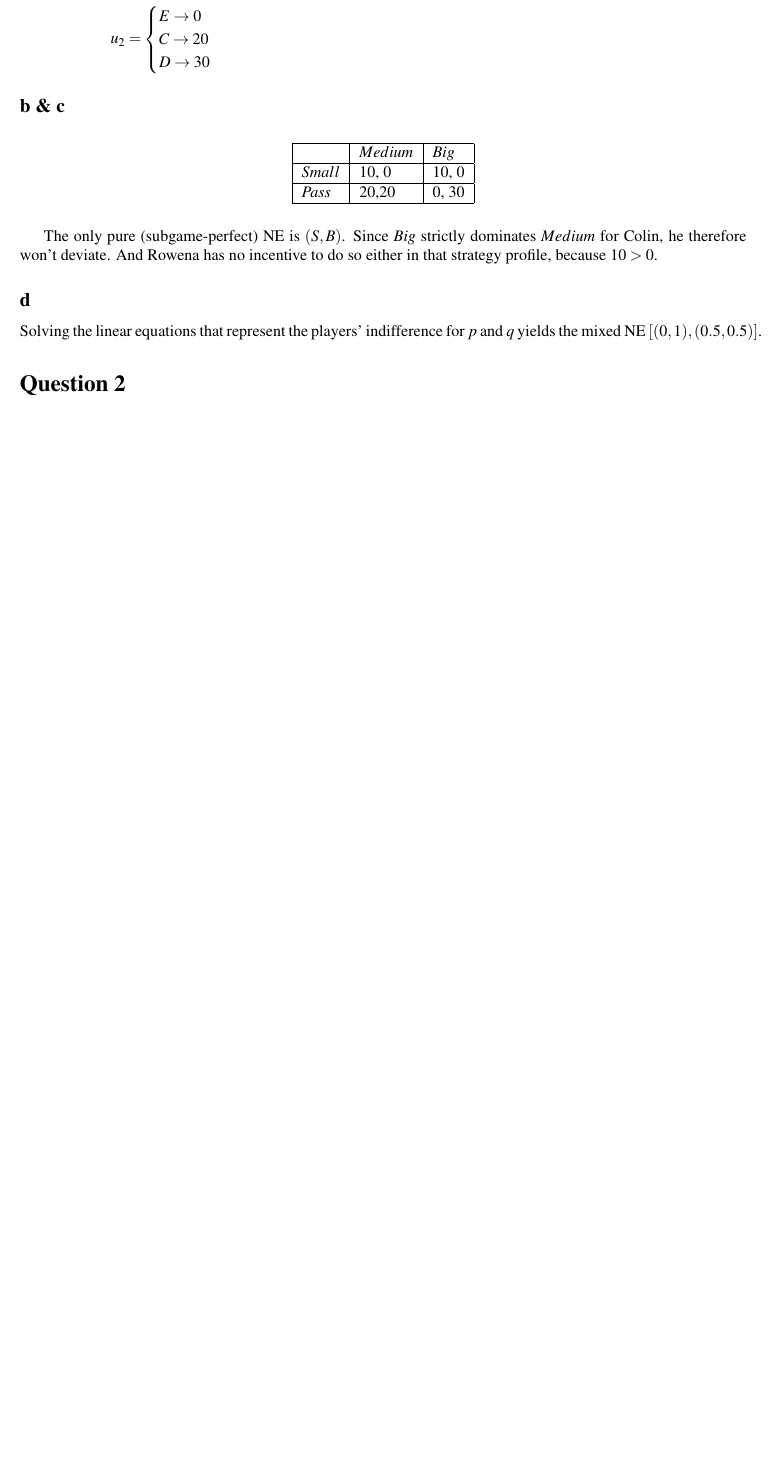
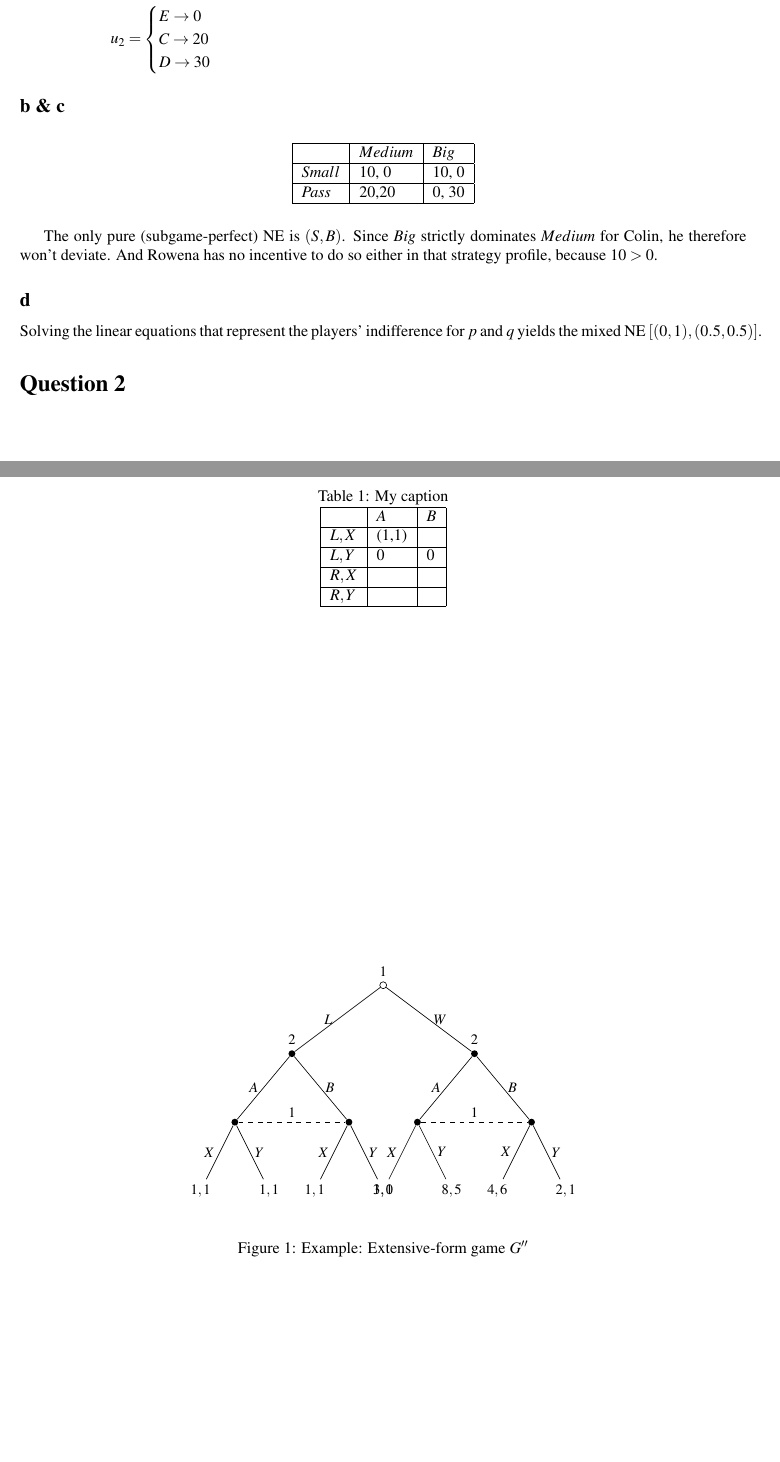
Before and after one commit to franciswhite/gthw, a LaTeX document (gthw4.tex): part of the page before the commit and two parts of pages 1 and 2 of 2 after it, the two joined at a grey line, cut so that both start at the same text, the shorter picture padded with empty space. Compiled offline with pdfLaTeX.

Commit message:
added trees

```diff
--- a/gthw4.tex
+++ b/gthw4.tex
@@ -15,6 +15,8 @@
 \usepackage{comment}
 \usepackage[margin=1in]{geometry}
 \usepackage{float}
+\usepackage{tikz}
+\usetikzlibrary{positioning}
 
 \usepackage[normalem]{ulem}
 \date{}
@@ -68,4 +70,93 @@ The only pure (subgame-perfect) NE is $(S,B)$. Since $Big$ strictly dominates $M
 \subsection*{d}
 Solving the linear equations that represent the players' indifference for $p$ and $q$ yields the mixed NE $[(0,1),(0.5,0.5)]$.
 \section*{Question 2}
+
+
+
+
+\begin{table}[h]
+\centering
+\caption{My caption}
+\label{my-label}
+\begin{tabular}{|l|l|l|}
+\hline
+      & $A$   & $B$ \\ \hline
+$L,X$ & (1,1) &     \\ \hline
+$L,Y$ & 0     & 0   \\ \hline
+$R,X$ &       &     \\ \hline
+$R,Y$ &       &     \\ \hline
+\end{tabular}
+\end{table}
+ \begin{figure}
+ 	\begin{center}
+    \small
+    \begin{tikzpicture}[thin,
+      level 1/.style={sibling distance=40mm},
+      level 2/.style={sibling distance=25mm},
+      level 3/.style={sibling distance=15mm},
+      every circle node/.style={minimum size=1.5mm,inner sep=0mm}]
+
+      \node[circle,draw,label=above:$1$] (root) {}
+        child { node [circle,fill,label=above:$2$] {}
+          child {
+            node [circle,fill] (node-C) {}
+            	child {
+            		node {$1,1$}
+            		edge from parent
+            			node [left] {$X$}}
+            	child {
+            		node {$1,1$}
+            		edge from parent
+            			node [right] {$Y$}}
+				edge from parent
+              	node[left] {$A$}}
+          child {
+            node [circle,fill] (node-D) {}
+            	child {
+            		node {$1,1$}
+            		edge from parent
+            			node [left] {$X$}}
+            	child {
+            		node {$1,1$}
+            		edge from parent
+            			node [right] {$Y$}}
+            	edge from parent
+              	node[right] {$B$}}
+          edge from parent
+            node[left] {$L$}}
+        child { node [circle,fill,label=above:$2$] {}
+          child {
+            node[circle,fill] (node-A) {}
+              child {
+                node {$3,0$}
+                edge from parent
+                  node[left] {$X$}}
+              child {
+                 node {$8,5$}
+                 edge from parent
+                   node[right] {$Y$}}
+              edge from parent
+                node[left] {$A$}}
+          child {
+            node[circle,fill] (node-B) {}
+              child {
+                node {$4,6$}
+                edge from parent
+                  node[left] {$X$}}
+              child {
+                 node {$2,1$}
+                 edge from parent
+                   node[right] {$Y$}}
+              edge from parent
+                node[right] {$B$}}
+           edge from parent
+             node[right] {$W$}};
+      \draw [dashed] (node-A) -- (node-B)
+         node[midway,above] {$1$};
+      \draw [dashed] (node-C) -- (node-D)
+         node[midway,above] {$1$};
+    \end{tikzpicture}
+    \end{center}
+    \caption{Example: Extensive-form game $\boldsymbol{G''}$}
+  \end{figure}
 \end{document}
```
